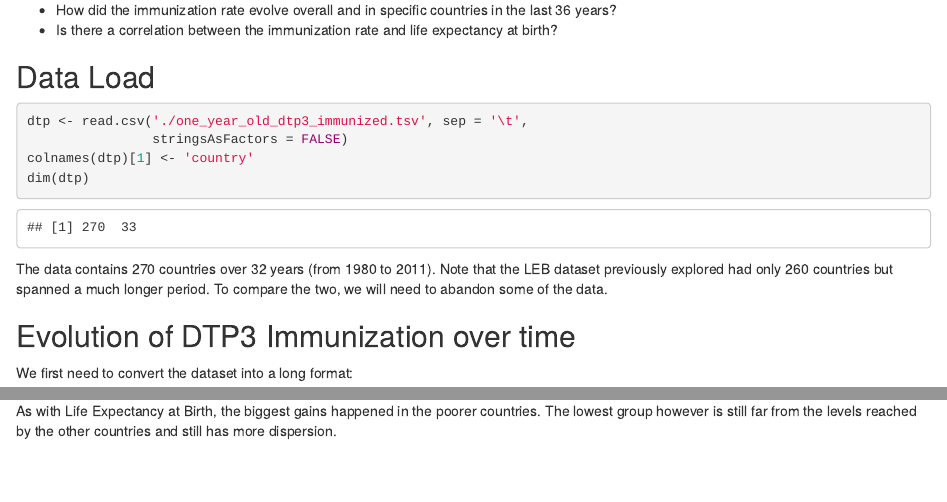
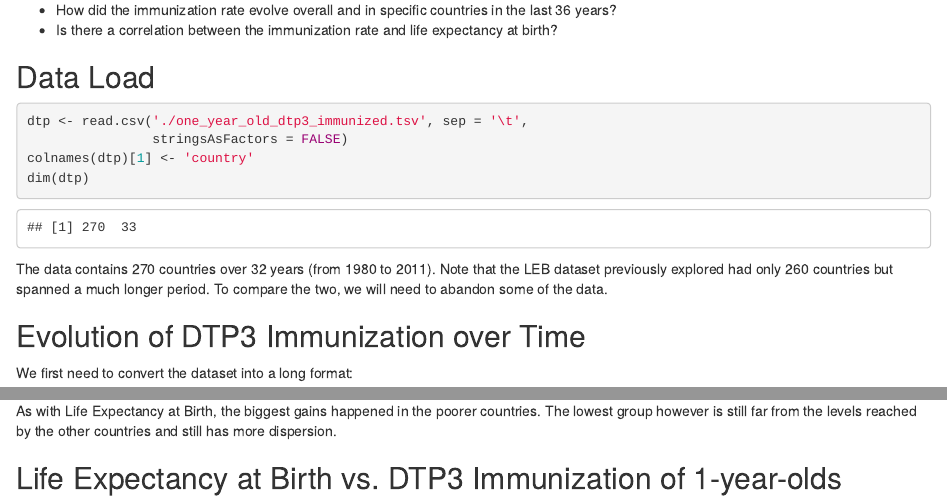
Before and after one commit to LucFrachon/gapminder_EDA, an R Markdown document (gapminder.Rmd): the page in a window 1100 px wide, from 9630 px down, and a second part further down, joined at a grey line. Rendered offline with R 4.5, knitr and Pandoc, with nearby package versions.

Commit message:
Fix some typos

````diff
--- a/gapminder.Rmd
+++ b/gapminder.Rmd
@@ -263,7 +263,7 @@ dim(dtp)
 
 The data contains 270 countries over 32 years (from 1980 to 2011). Note that the LEB dataset previously explored had only 260 countries but spanned a much longer period. To compare the two, we will need to abandon some of the data.
 
-## Evolution of DTP3 Immunization over time
+## Evolution of DTP3 Immunization over Time
 
 We first need to convert the dataset into a long format:
 
@@ -353,3 +353,5 @@ grid.arrange(p1, p2, p3, p4, ncol = 2)
 ```
 
 As with Life Expectancy at Birth, the biggest gains happened in the poorer countries. The lowest group however is still far from the levels reached by the other countries and still has more dispersion.
+
+## Life Expectancy at Birth vs. DTP3 Immunization of 1-year-olds
````
